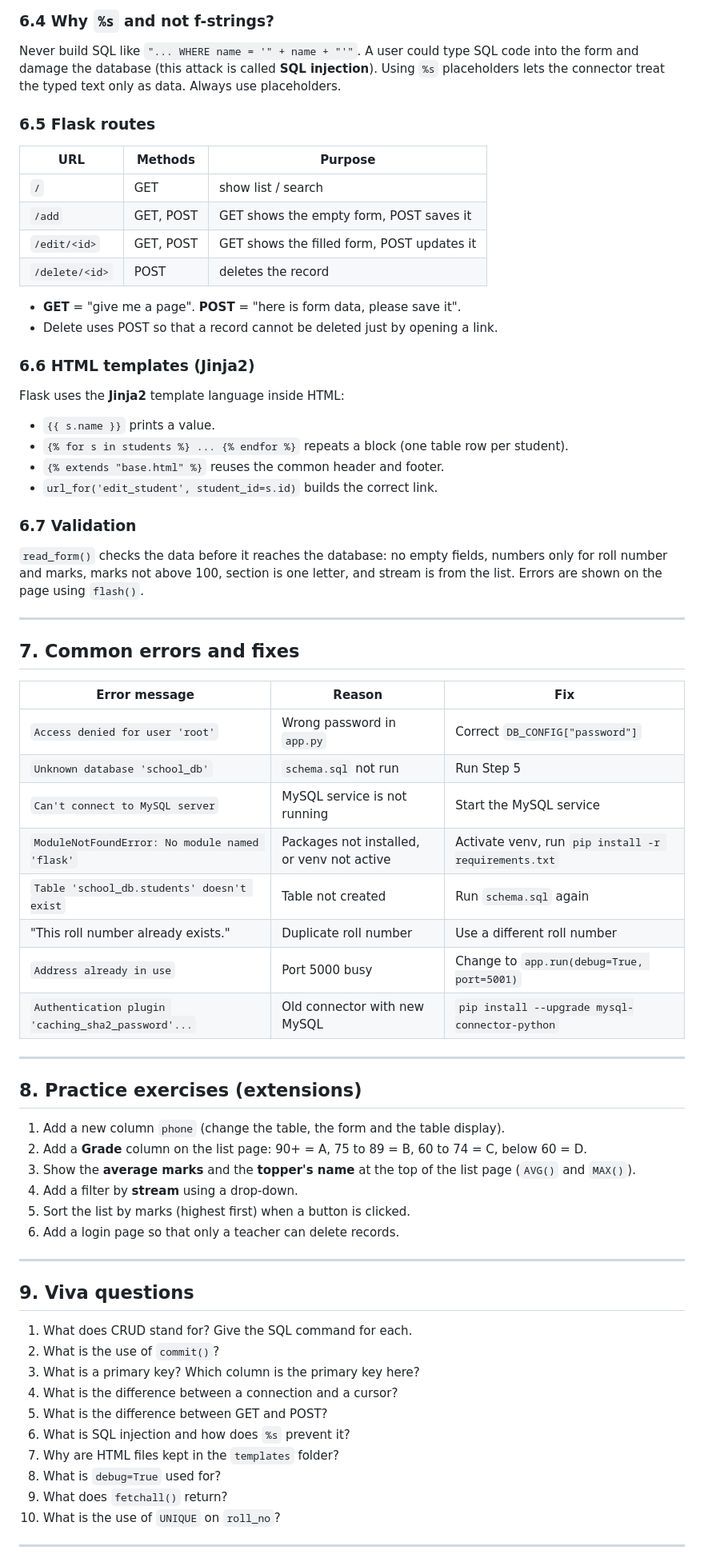
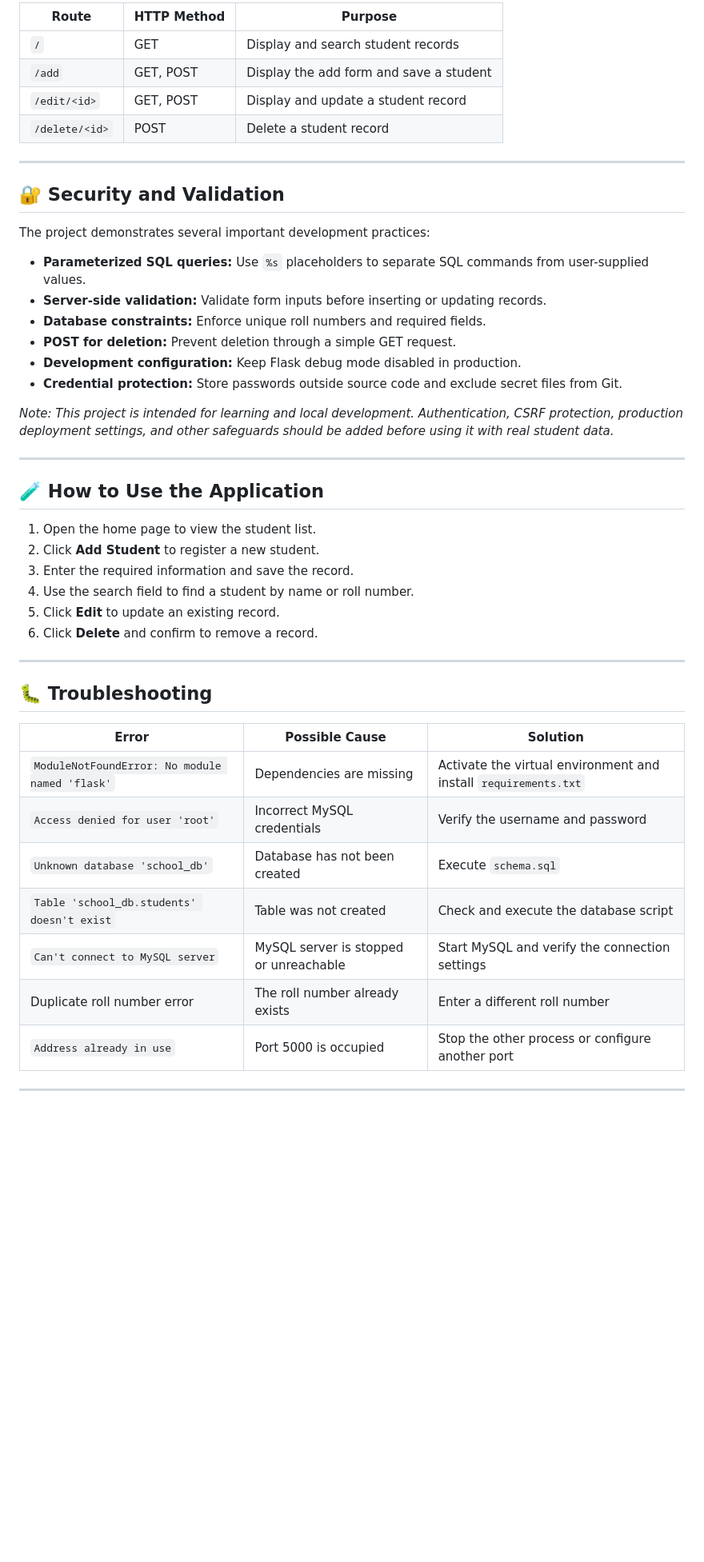
Before and after one commit to sayansau496/student_crud, a Markdown page: README.md, the part around one of its changes. Shown at 80% size. Rendered like a GitHub page; blank space fills up the shorter version.

```diff
--- a/README.md
+++ b/README.md
@@ -212,67 +222,49 @@ conn.commit()
-### 6.4 Why `%s` and not f-strings?
-Never build SQL like `"... WHERE name = '" + name + "'"`. A user could type SQL code into the form and damage the database (this attack is called **SQL injection**). Using `%s` placeholders lets the connector treat the typed text only as data. Always use placeholders.
-
-### 6.5 Flask routes
-| URL | Methods | Purpose |
-|-----|---------|---------|
-| `/` | GET | show list / search |
-| `/add` | GET, POST | GET shows the empty form, POST saves it |
-| `/edit/<id>` | GET, POST | GET shows the filled form, POST updates it |
-| `/delete/<id>` | POST | deletes the record |
-
-- **GET** = "give me a page". **POST** = "here is form data, please save it".
-- Delete uses POST so that a record cannot be deleted just by opening a link.
-
-### 6.6 HTML templates (Jinja2)
-Flask uses the **Jinja2** template language inside HTML:
-- `{{ s.name }}` prints a value.
-- `{% for s in students %} ... {% endfor %}` repeats a block (one table row per student).
-- `{% extends "base.html" %}` reuses the common header and footer.
-- `url_for('edit_student', student_id=s.id)` builds the correct link.
-
-### 6.7 Validation
-`read_form()` checks the data before it reaches the database: no empty fields, numbers only for roll number and marks, marks not above 100, section is one letter, and stream is from the list. Errors are shown on the page using `flash()`.
+| Route | HTTP Method | Purpose |
+|---|---|---|
+| `/` | GET | Display and search student records |
+| `/add` | GET, POST | Display the add form and save a student |
+| `/edit/<id>` | GET, POST | Display and update a student record |
+| `/delete/<id>` | POST | Delete a student record |
 
 ---
 
-## 7. Common errors and fixes
+## 🔐 Security and Validation
 
-| Error message | Reason | Fix |
-|---------------|--------|-----|
-| `Access denied for user 'root'` | Wrong password in `app.py` | Correct `DB_CONFIG["password"]` |
-| `Unknown database 'school_db'` | `schema.sql` not run | Run Step 5 |
-| `Can't connect to MySQL server` | MySQL service is not running | Start the MySQL service |
-| `ModuleNotFoundError: No module named 'flask'` | Packages not installed, or venv not active | Activate venv, run `pip install -r requirements.txt` |
-| `Table 'school_db.students' doesn't exist` | Table not created | Run `schema.sql` again |
-| "This roll number already exists." | Duplicate roll number | Use a different roll number |
-| `Address already in use` | Port 5000 busy | Change to `app.run(debug=True, port=5001)` |
-| `Authentication plugin 'caching_sha2_password'...` | Old connector with new MySQL | `pip install --upgrade mysql-connector-python` |
+The project demonstrates several important development practices:
+
+- **Parameterized SQL queries:** Use `%s` placeholders to separate SQL commands from user-supplied values.
+- **Server-side validation:** Validate form inputs before inserting or updating records.
+- **Database constraints:** Enforce unique roll numbers and required fields.
+- **POST for deletion:** Prevent deletion through a simple GET request.
+- **Development configuration:** Keep Flask debug mode disabled in production.
+- **Credential protection:** Store passwords outside source code and exclude secret files from Git.
+
+*Note: This project is intended for learning and local development. Authentication, CSRF protection, production deployment settings, and other safeguards should be added before using it with real student data.*
 
 ---
 
-## 8. Practice exercises (extensions)
+## 🧪 How to Use the Application
 
-1. Add a new column `phone` (change the table, the form and the table display).
-2. Add a **Grade** column on the list page: 90+ = A, 75 to 89 = B, 60 to 74 = C, below 60 = D.
-3. Show the **average marks** and the **topper's name** at the top of the list page (`AVG()` and `MAX()`).
-4. Add a filter by **stream** using a drop-down.
-5. Sort the list by marks (highest first) when a button is clicked.
-6. Add a login page so that only a teacher can delete records.
+1. Open the home page to view the student list.
+2. Click **Add Student** to register a new student.
+3. Enter the required information and save the record.
+4. Use the search field to find a student by name or roll number.
+5. Click **Edit** to update an existing record.
+6. Click **Delete** and confirm to remove a record.
 
 ---
 
-## 9. Viva questions
+## 🐛 Troubleshooting
 
-1. What does CRUD stand for? Give the SQL command for each.
-2. What is the use of `commit()`?
-3. What is a primary key? Which column is the primary key here?
-4. What is the difference between a connection and a cursor?
-5. What is the difference between GET and POST?
-6. What is SQL injection and how does `%s` prevent it?
-7. Why are HTML files kept in the `templates` folder?
-8. What is `debug=True` used for?
-9. What does `fetchall()` return?
-10. What is the use of `UNIQUE` on `roll_no`?
+| Error | Possible Cause | Solution |
+|---|---|---|
+| `ModuleNotFoundError: No module named 'flask'` | Dependencies are missing | Activate the virtual environment and install `requirements.txt` |
+| `Access denied for user 'root'` | Incorrect MySQL credentials | Verify the username and password |
+| `Unknown database 'school_db'` | Database has not been created | Execute `schema.sql` |
+| `Table 'school_db.students' doesn't exist` | Table was not created | Check and execute the database script |
+| `Can't connect to MySQL server` | MySQL server is stopped or unreachable | Start MySQL and verify the connection settings |
+| Duplicate roll number error | The roll number already exists | Enter a different roll number |
+| `Address already in use` | Port 5000 is occupied | Stop the other process or configure another port |
 
 ---
 
```
Also changed, not shown: other parts of README.md (+215 -152 lines).
